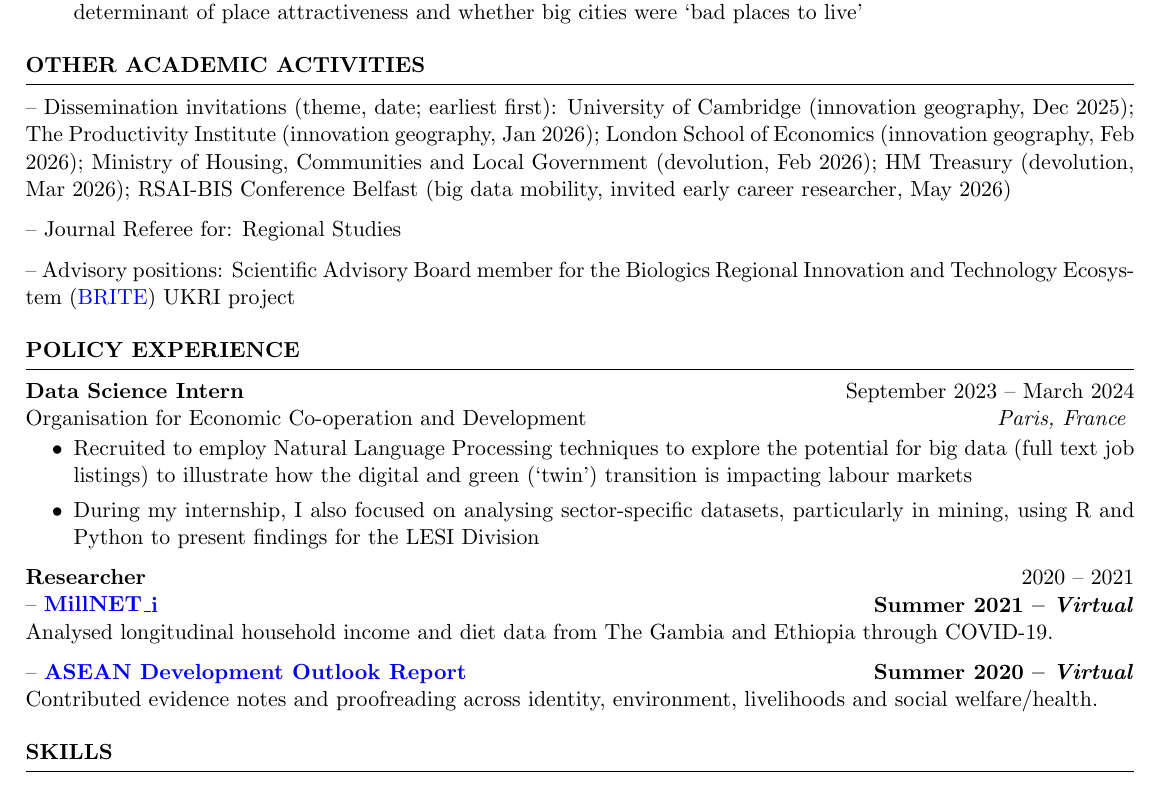
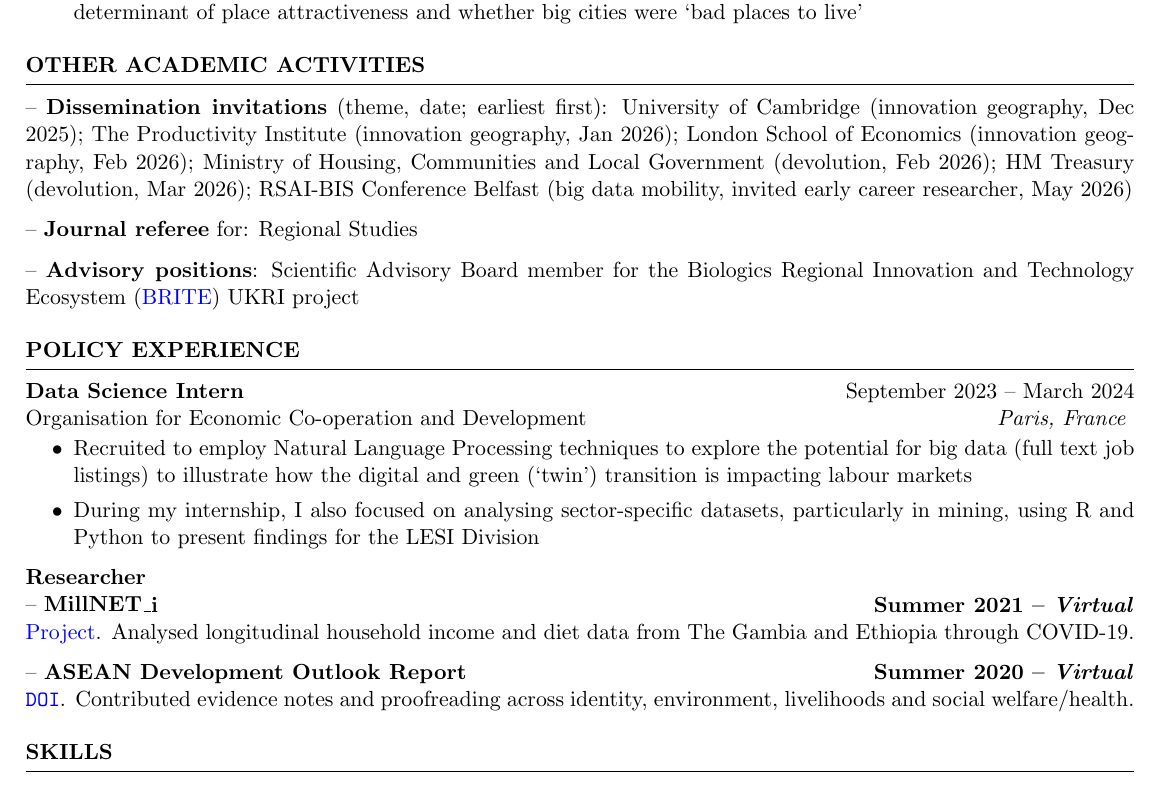
Before and after one commit to nicksweeney313/NPS-WEB, a LaTeX CV (cv/main.tex): part of page 2 of 2, cut so that both start at the same text. Compiled offline with pdfLaTeX.

Commit message:
Style CV activity labels and research links

```diff
--- a/cv/main.tex
+++ b/cv/main.tex
@@ -196,11 +196,11 @@ Department of Land Economy \hfill \textit{Cambridge, UK}
 \end{rSection}
 
 \begin{rSection}{OTHER ACADEMIC ACTIVITIES}
--- Dissemination invitations (theme, date; earliest first): University of Cambridge (innovation geography, Dec 2025); The Productivity Institute (innovation geography, Jan 2026); London School of Economics (innovation geography, Feb 2026); Ministry of Housing, Communities and Local Government (devolution, Feb 2026); HM Treasury (devolution, Mar 2026); RSAI-BIS Conference Belfast (big data mobility, invited early career researcher, May 2026)
+-- \textbf{Dissemination invitations} (theme, date; earliest first): University of Cambridge (innovation geography, Dec 2025); The Productivity Institute (innovation geography, Jan 2026); London School of Economics (innovation geography, Feb 2026); Ministry of Housing, Communities and Local Government (devolution, Feb 2026); HM Treasury (devolution, Mar 2026); RSAI-BIS Conference Belfast (big data mobility, invited early career researcher, May 2026)
 
--- Journal Referee for: Regional Studies
+-- \textbf{Journal referee} for: Regional Studies
 
--- Advisory positions: Scientific Advisory Board member for the Biologics Regional Innovation and Technology Ecosystem (\href{https://briteprogramme.co.uk/}{BRITE}) UKRI project
+-- \textbf{Advisory positions}: Scientific Advisory Board member for the Biologics Regional Innovation and Technology Ecosystem (\href{https://briteprogramme.co.uk/}{BRITE}) UKRI project
 
 \end{rSection}
 
@@ -215,12 +215,12 @@ Organisation for Economic Co-operation and Development \hfill \textit{Paris, Fra
       \item During my internship, I also focused on analysing sector-specific datasets, particularly in mining, using R and Python to present findings for the LESI Division
  \end{itemize}
 
-\textbf{Researcher} \hfill 2020 -- 2021 \\
--- \textbf{\href{https://www.globalfood.cam.ac.uk/keyprogs/millneti}{MillNET\_i}} \hfill \textbf{Summer 2021 -- \textit{Virtual}}\\
-Analysed longitudinal household income and diet data from The Gambia and Ethiopia through COVID-19.
+\textbf{Researcher} \hfill \\
+-- \textbf{MillNET\_i} \hfill \textbf{Summer 2021 -- \textit{Virtual}}\\
+\href{https://www.globalfood.cam.ac.uk/keyprogs/millneti}{Project}. Analysed longitudinal household income and diet data from The Gambia and Ethiopia through COVID-19.
 
--- \textbf{\href{https://www.asean.org/wp-content/uploads/2021/07/ASEAN-Development-Outlook-ADO_FINAL.pdf}{ASEAN Development Outlook Report}} \hfill \textbf{Summer 2020 -- \textit{Virtual}}\\
-Contributed evidence notes and proofreading across identity, environment, livelihoods and social welfare/health.
+-- \textbf{ASEAN Development Outlook Report} \hfill \textbf{Summer 2020 -- \textit{Virtual}}\\
+\href{https://www.asean.org/wp-content/uploads/2021/07/ASEAN-Development-Outlook-ADO_FINAL.pdf}{\nolinkurl{DOI}}. Contributed evidence notes and proofreading across identity, environment, livelihoods and social welfare/health.
 \end{rSection}
 
 %----------------------------------------------------------------------------------------
```
Also changed, not shown: cv/main.pdf, site/assets/cv.pdf.
